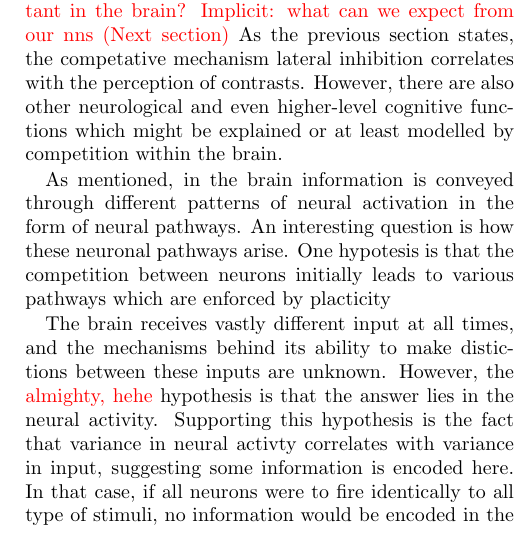
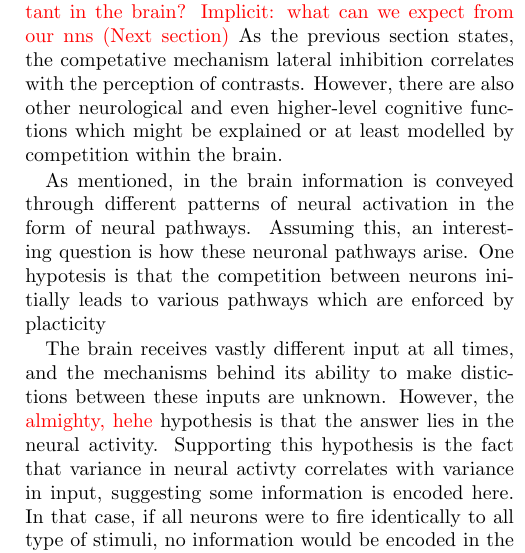
Before and after one commit to hkve/FYS-STK4155, a LaTeX paper (Project3/tex/main.tex, which reads Project3/tex/sections/theory.tex): part of one column of page 4 of 12, cut so that both start at the same text. Compiled offline with pdfLaTeX.

Commit message:
These are some MAJOR changes

```diff
--- a/Project3/tex/sections/theory.tex
+++ b/Project3/tex/sections/theory.tex
@@ -75,7 +75,7 @@ We cite our sources like this~\citep{Project1}.
         \comment{Present the unanswered questions. Why is this important in the brain? Implicit: what can we expect from our nns (Next section)}
         As the previous section states, the competative mechanism lateral inhibition correlates with the perception of contrasts. However, there are also other neurological and even higher-level cognitive functions which might be explained or at least modelled by competition within the brain.
 
-        As mentioned, in the brain information is conveyed through different patterns of neural activation in the form of neural pathways. An interesting question is how these neuronal pathways arise. One hypotesis is that the competition between neurons initially leads to various pathways which are enforced by placticity
+        As mentioned, in the brain information is conveyed through different patterns of neural activation in the form of neural pathways. Assuming this, an interesting question is how these neuronal pathways arise. One hypotesis is that the competition between neurons initially leads to various pathways which are enforced by placticity
 
         The brain receives vastly different input at all times, and the mechanisms behind its ability to make distictions between these inputs are unknown. However, the \comment{almighty, hehe} hypothesis is that the answer lies in the neural activity. Supporting this hypothesis is the fact that variance in neural activty correlates with variance in input, suggesting some information is encoded here. In that case, if all neurons were to fire identically to all type of stimuli, no information would be encoded in the activity.
 
```
